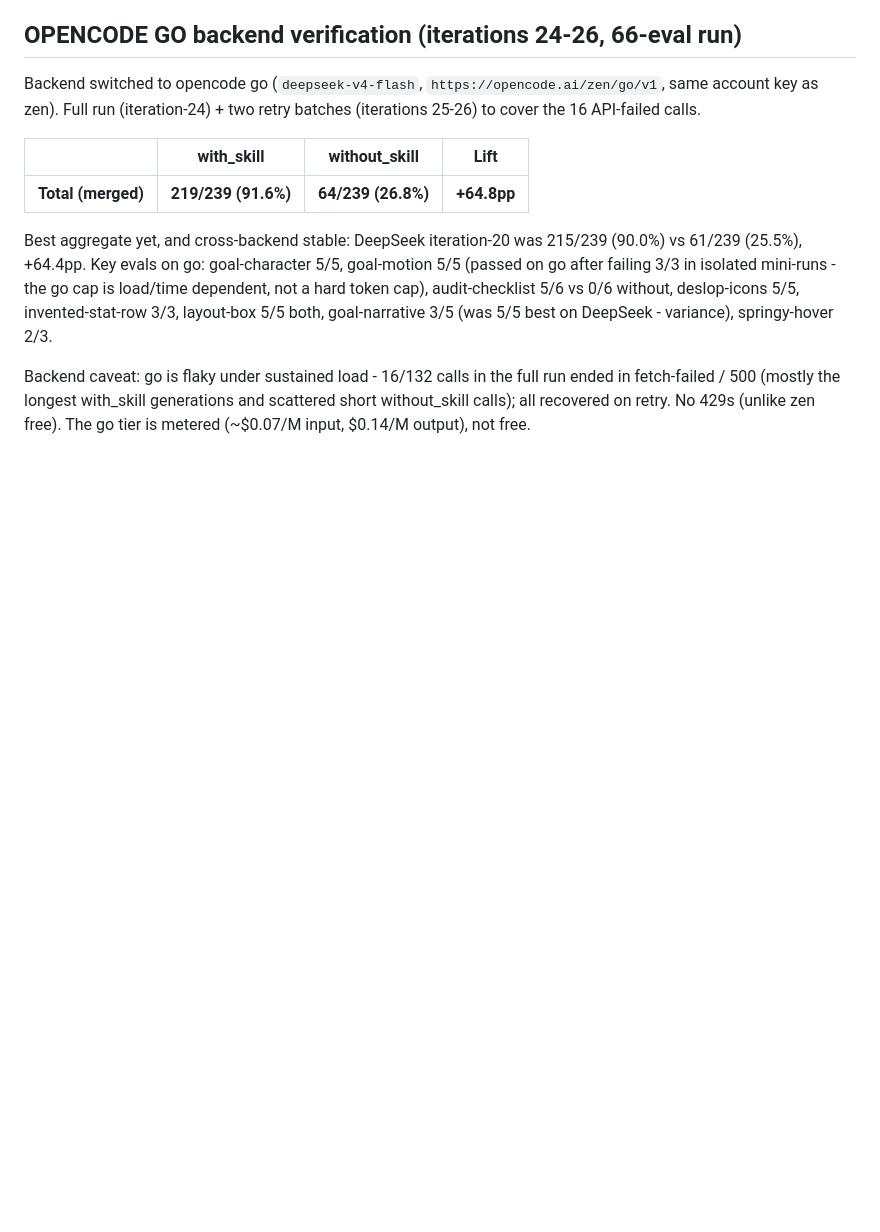
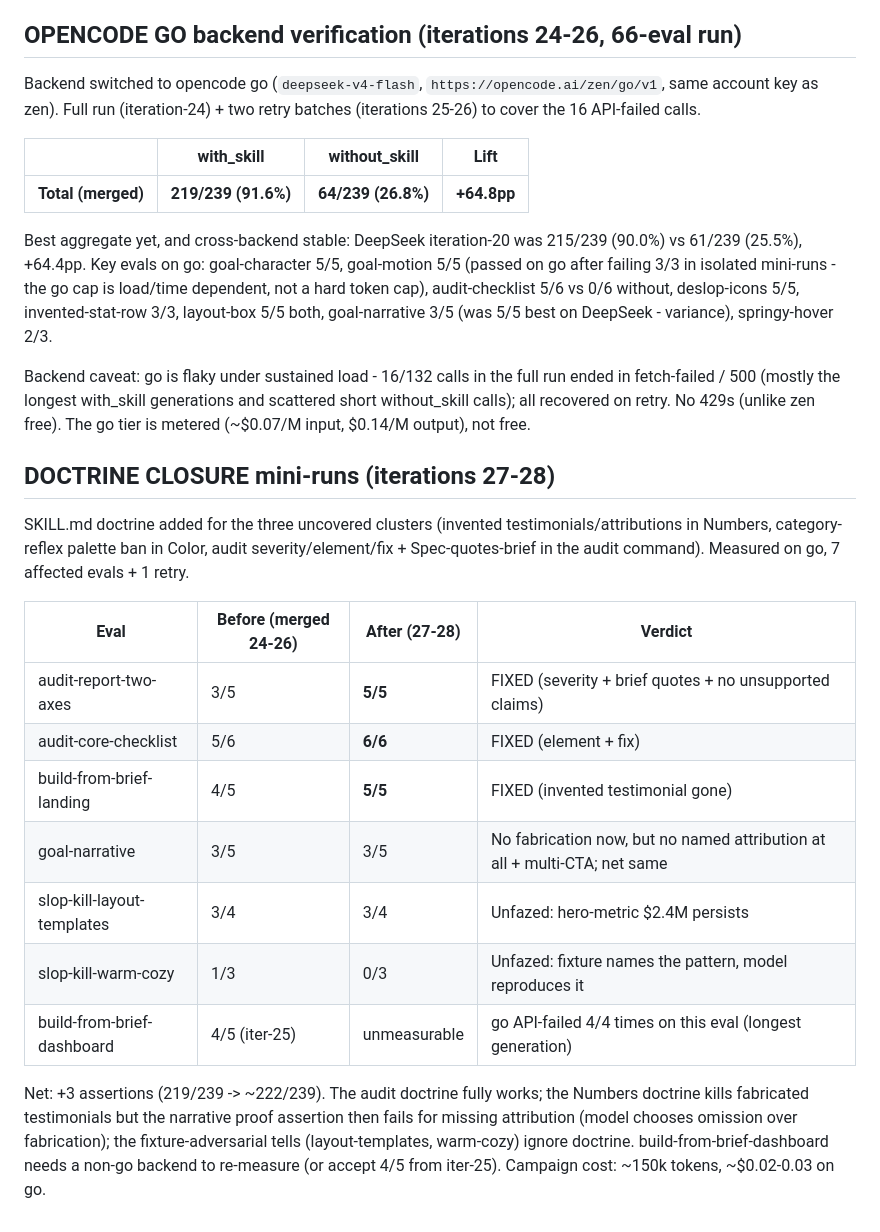
Before and after one commit to TudeOrangBiasa/design-skill, a Markdown page: evals/BASELINE-SPECIMENS.md, the part around the change. Rendered like a GitHub page; blank space fills up the shorter version.

Commit message:
evals: doctrine closure mini-runs (iterations 27-28)
Audit doctrine fixed audit-report 3/5 -> 5/5 and checklist 5/6 -> 6/6;
Numbers doctrine killed the invented testimonial (build-from-brief-landing
4/5 -> 5/5). Narrative stopped fabricating but now omits attribution (3/5
net); layout-templates and warm-cozy ignore doctrine (fixture-adversarial).
build-from-brief-dashboard API-failed 4/4 on go (longest generation), last
known 4/5.

```diff
--- a/evals/BASELINE-SPECIMENS.md
+++ b/evals/BASELINE-SPECIMENS.md
@@ -122,3 +122,19 @@ Backend switched to opencode go (`deepseek-v4-flash`, `https://opencode.ai/zen/g
 Best aggregate yet, and cross-backend stable: DeepSeek iteration-20 was 215/239 (90.0%) vs 61/239 (25.5%), +64.4pp. Key evals on go: goal-character 5/5, goal-motion 5/5 (passed on go after failing 3/3 in isolated mini-runs - the go cap is load/time dependent, not a hard token cap), audit-checklist 5/6 vs 0/6 without, deslop-icons 5/5, invented-stat-row 3/3, layout-box 5/5 both, goal-narrative 3/5 (was 5/5 best on DeepSeek - variance), springy-hover 2/3.
 
 Backend caveat: go is flaky under sustained load - 16/132 calls in the full run ended in fetch-failed / 500 (mostly the longest with_skill generations and scattered short without_skill calls); all recovered on retry. No 429s (unlike zen free). The go tier is metered (~$0.07/M input, $0.14/M output), not free.
+
+## DOCTRINE CLOSURE mini-runs (iterations 27-28)
+
+SKILL.md doctrine added for the three uncovered clusters (invented testimonials/attributions in Numbers, category-reflex palette ban in Color, audit severity/element/fix + Spec-quotes-brief in the audit command). Measured on go, 7 affected evals + 1 retry.
+
+| Eval | Before (merged 24-26) | After (27-28) | Verdict |
+|---|---|---|---|
+| audit-report-two-axes | 3/5 | **5/5** | FIXED (severity + brief quotes + no unsupported claims) |
+| audit-core-checklist | 5/6 | **6/6** | FIXED (element + fix) |
+| build-from-brief-landing | 4/5 | **5/5** | FIXED (invented testimonial gone) |
+| goal-narrative | 3/5 | 3/5 | No fabrication now, but no named attribution at all + multi-CTA; net same |
+| slop-kill-layout-templates | 3/4 | 3/4 | Unfazed: hero-metric $2.4M persists |
+| slop-kill-warm-cozy | 1/3 | 0/3 | Unfazed: fixture names the pattern, model reproduces it |
+| build-from-brief-dashboard | 4/5 (iter-25) | unmeasurable | go API-failed 4/4 times on this eval (longest generation) |
+
+Net: +3 assertions (219/239 -> ~222/239). The audit doctrine fully works; the Numbers doctrine kills fabricated testimonials but the narrative proof assertion then fails for missing attribution (model chooses omission over fabrication); the fixture-adversarial tells (layout-templates, warm-cozy) ignore doctrine. build-from-brief-dashboard needs a non-go backend to re-measure (or accept 4/5 from iter-25). Campaign cost: ~150k tokens, ~$0.02-0.03 on go.
```
